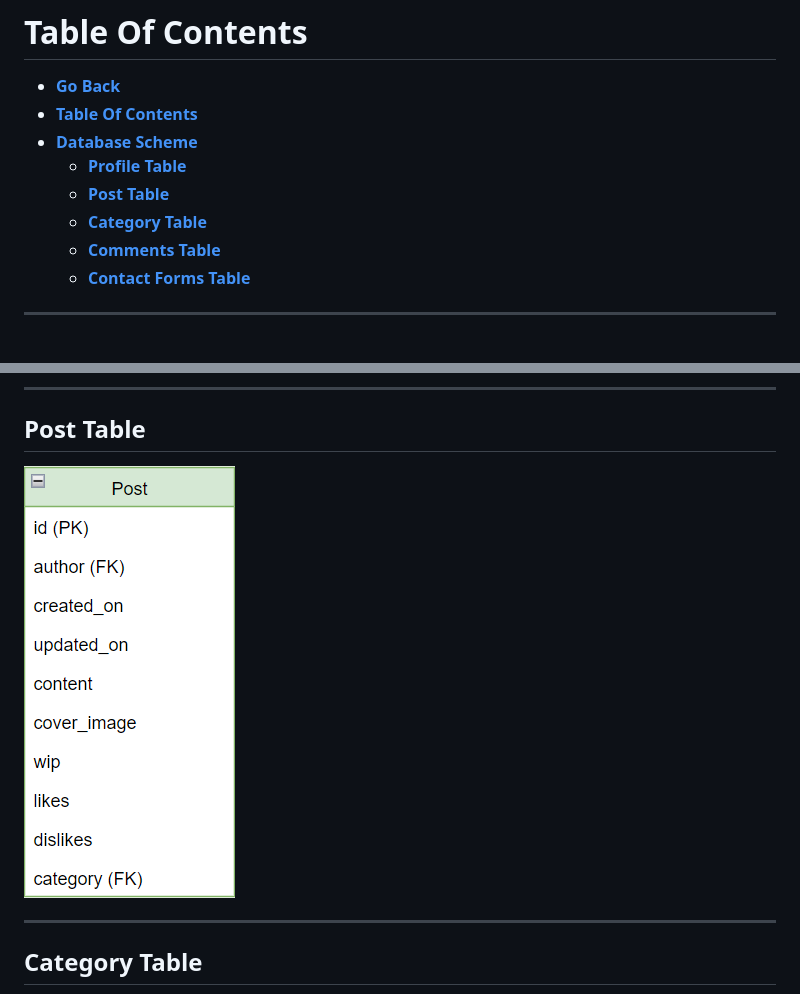
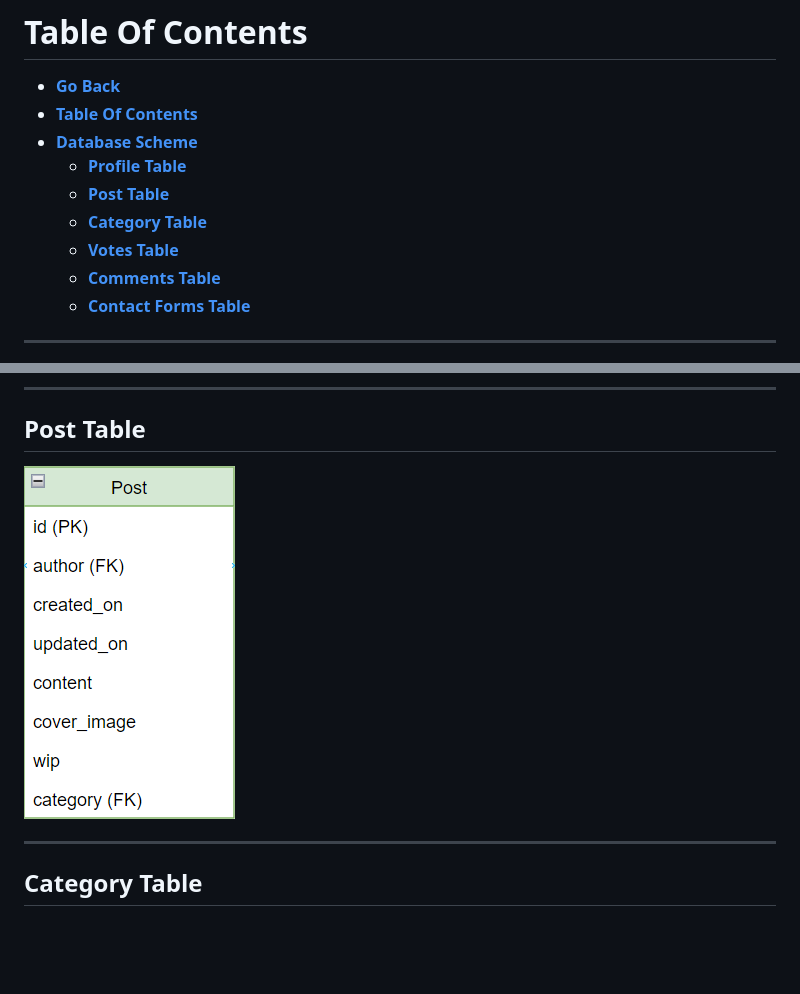
Before and after one commit to lukebinmore/guideshare-api, a Markdown page: docs/DATABASESCHEME.md, 2 parts joined by grey strips. Rendered like a GitHub page; pictures changed too: docs/databasetables/post-table.png; blank space fills up the shorter version.

Commit message:
Change - Change Database Scheme
Change in database scheme for likes. Utilizing separate table instead of single field per model.

```diff
--- a/docs/DATABASESCHEME.md
+++ b/docs/DATABASESCHEME.md
@@ -7,6 +7,7 @@
   - [**Profile Table**](#profile-table)
   - [**Post Table**](#post-table)
   - [**Category Table**](#category-table)
+  - [**Votes Table**](#votes-table)
   - [**Comments Table**](#comments-table)
   - [**Contact Forms Table**](#contact-forms-table)
 
```
Also changed, not shown: other parts of docs/DATABASESCHEME.md (+6 -0 lines), docs/databasetables/vote-table.png (added), 1 other file.
